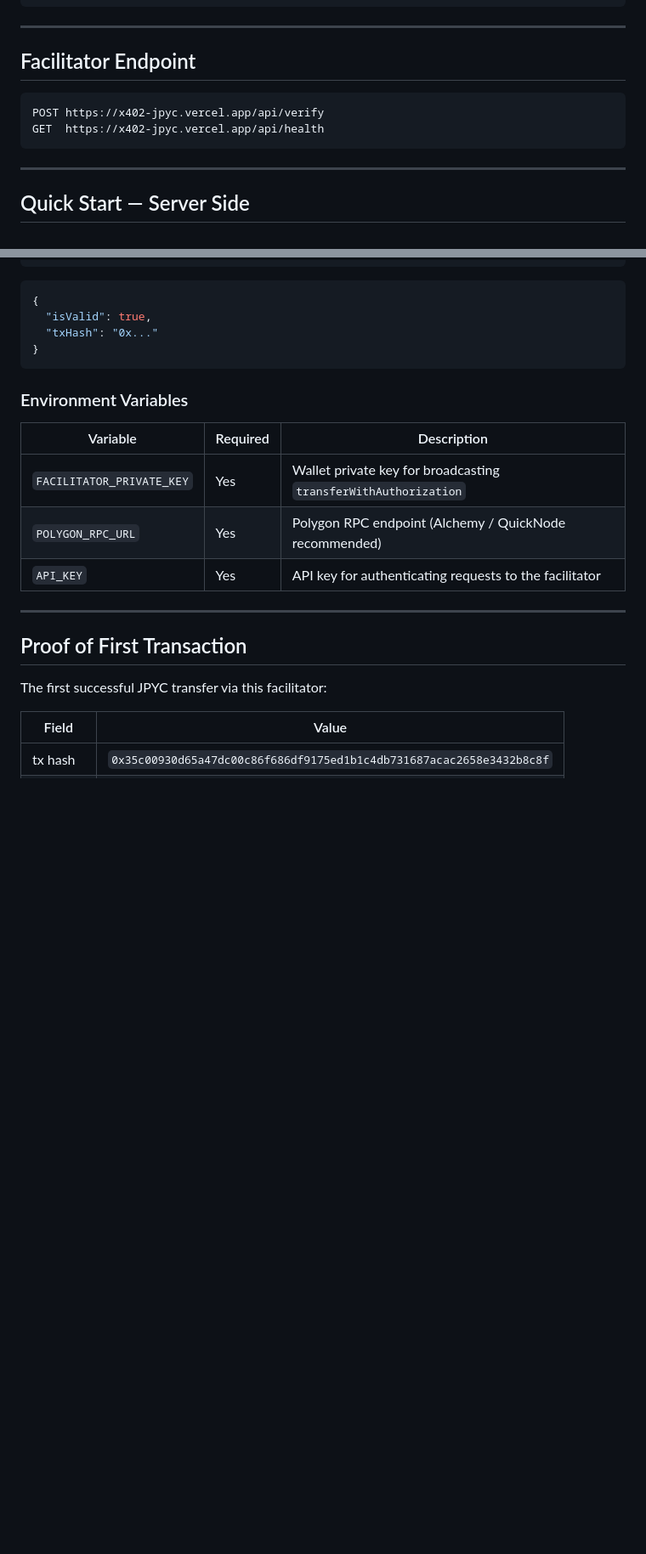
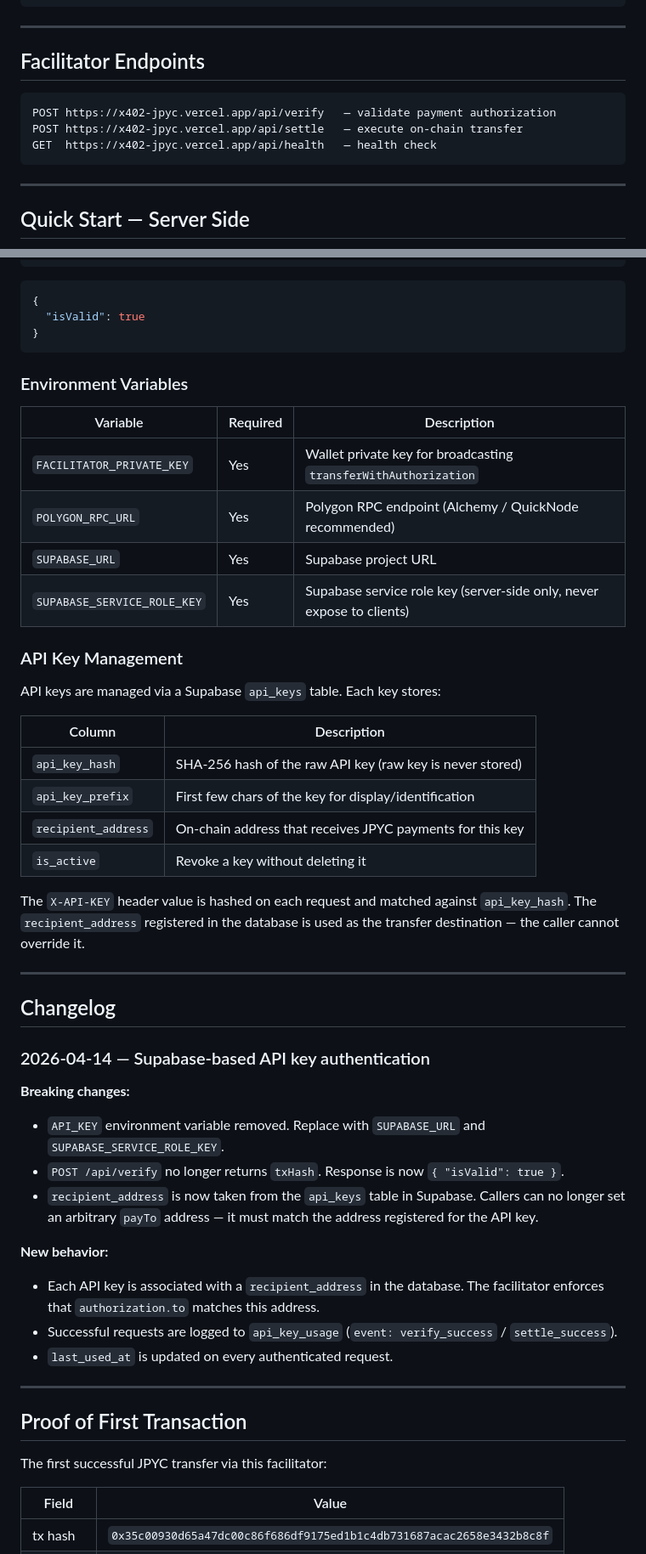
Before and after one commit to kakedashi3/x402-jpyc, a Markdown page: README.md, 2 parts joined by grey strips. Shown at 85% size. Rendered like a GitHub page; blank space fills up the shorter version.

````diff
--- a/README.md
+++ b/README.md
@@ -43,11 +43,12 @@ Polygon Mainnet  →  JPYC transferred
 
 ---
 
-## Facilitator Endpoint
+## Facilitator Endpoints
 
 ```
-POST https://x402-jpyc.vercel.app/api/verify
-GET  https://x402-jpyc.vercel.app/api/health
+POST https://x402-jpyc.vercel.app/api/verify   — validate payment authorization
+POST https://x402-jpyc.vercel.app/api/settle   — execute on-chain transfer
+GET  https://x402-jpyc.vercel.app/api/health   — health check
 ```
 
 ---
@@ -228,8 +229,7 @@ curl -X POST https://x402-jpyc.vercel.app/api/verify \
 
 ```json
 {
-  "isValid": true,
-  "txHash": "0x..."
+  "isValid": true
 }
 ```
 
@@ -239,7 +239,39 @@ curl -X POST https://x402-jpyc.vercel.app/api/verify \
 |---|---|---|
 | `FACILITATOR_PRIVATE_KEY` | Yes | Wallet private key for broadcasting `transferWithAuthorization` |
 | `POLYGON_RPC_URL` | Yes | Polygon RPC endpoint (Alchemy / QuickNode recommended) |
-| `API_KEY` | Yes | API key for authenticating requests to the facilitator |
+| `SUPABASE_URL` | Yes | Supabase project URL |
+| `SUPABASE_SERVICE_ROLE_KEY` | Yes | Supabase service role key (server-side only, never expose to clients) |
+
+### API Key Management
+
+API keys are managed via a Supabase `api_keys` table. Each key stores:
+
+| Column | Description |
+|---|---|
+| `api_key_hash` | SHA-256 hash of the raw API key (raw key is never stored) |
+| `api_key_prefix` | First few chars of the key for display/identification |
+| `recipient_address` | On-chain address that receives JPYC payments for this key |
+| `is_active` | Revoke a key without deleting it |
+
+The `X-API-KEY` header value is hashed on each request and matched against `api_key_hash`. The `recipient_address` registered in the database is used as the transfer destination — the caller cannot override it.
+
+---
+
+## Changelog
+
+### 2026-04-14 — Supabase-based API key authentication
+
+**Breaking changes:**
+
+- `API_KEY` environment variable removed. Replace with `SUPABASE_URL` and `SUPABASE_SERVICE_ROLE_KEY`.
+- `POST /api/verify` no longer returns `txHash`. Response is now `{ "isValid": true }`.
+- `recipient_address` is now taken from the `api_keys` table in Supabase. Callers can no longer set an arbitrary `payTo` address — it must match the address registered for the API key.
+
+**New behavior:**
+
+- Each API key is associated with a `recipient_address` in the database. The facilitator enforces that `authorization.to` matches this address.
+- Successful requests are logged to `api_key_usage` (`event: verify_success` / `settle_success`).
+- `last_used_at` is updated on every authenticated request.
 
 ---
 
````
Also changed, not shown: other parts of README.md (+37 -5 lines).
